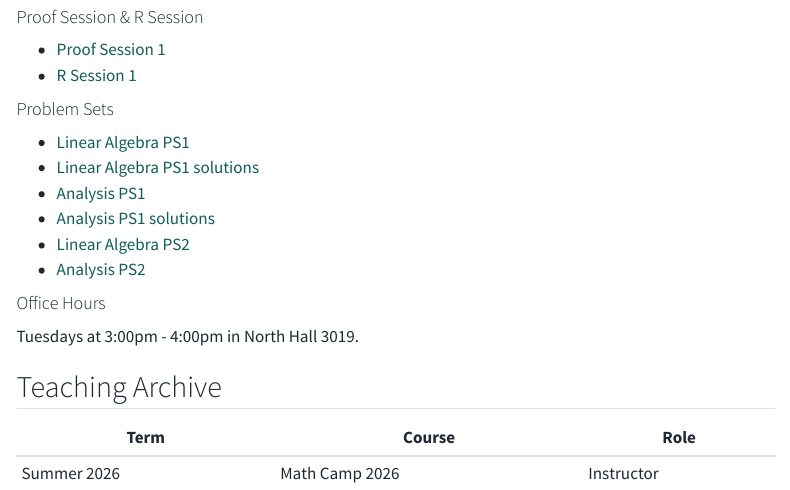
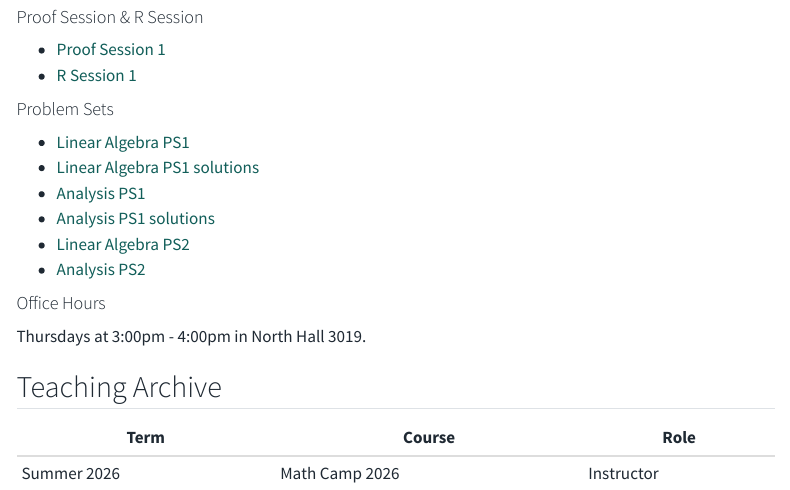
Before and after one commit to Yue-Yu-Nemo/Yue-Yu-Nemo.github.io, a Quarto document (teaching.qmd): the page in a window 1100 px wide, from 860 px down. Rendered offline with R 4.5, knitr and Pandoc in place of Quarto, with nearby package versions; menus at the side of the page are left out.

Commit message:
Update Math Camp office hours

```diff
--- a/teaching.qmd
+++ b/teaching.qmd
@@ -50,7 +50,7 @@ I am teaching Math Camp 2026 for incoming economics graduate students. Materials
 
 #### Office Hours
 
-Tuesdays at 3:00pm - 4:00pm in North Hall 3019.
+Thursdays at 3:00pm - 4:00pm in North Hall 3019.
 
 
 ## Teaching Archive
```
Also changed, not shown: docs/search.json, 1 other file.
